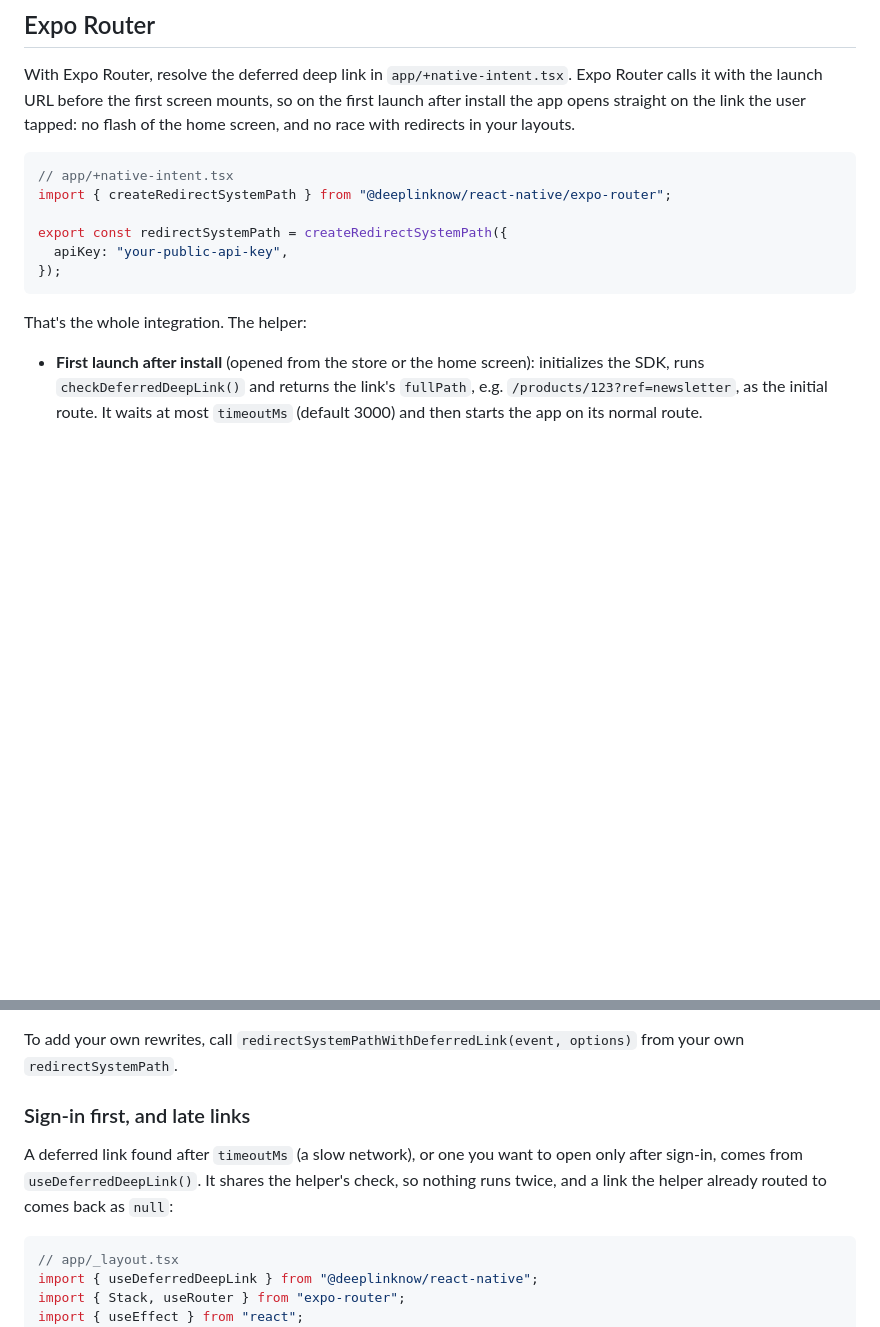
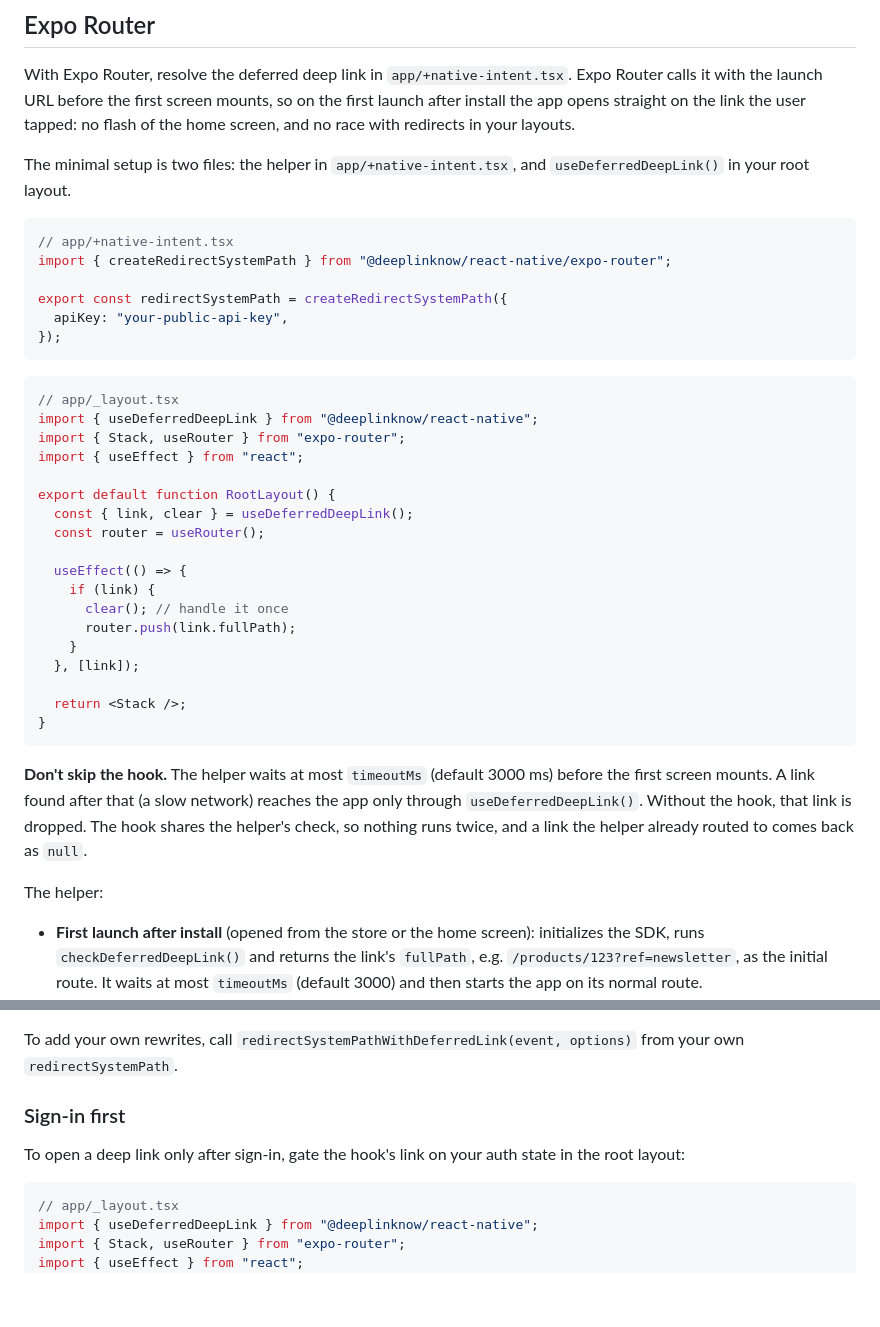
Before and after one commit to deeplinknow/dln-react-native, a Markdown page: README.md, 2 parts joined by grey strips. GitHub-like rendering; blank space fills up the shorter version.

````diff
--- a/README.md
+++ b/README.md
@@ -98,6 +98,8 @@ Linking.addEventListener("url", ({ url }) => {
 
 With Expo Router, resolve the deferred deep link in `app/+native-intent.tsx`. Expo Router calls it with the launch URL before the first screen mounts, so on the first launch after install the app opens straight on the link the user tapped: no flash of the home screen, and no race with redirects in your layouts.
 
+The minimal setup is two files: the helper in `app/+native-intent.tsx`, and `useDeferredDeepLink()` in your root layout.
+
 ```tsx
 // app/+native-intent.tsx
 import { createRedirectSystemPath } from "@deeplinknow/react-native/expo-router";
@@ -107,7 +109,30 @@ export const redirectSystemPath = createRedirectSystemPath({
 });
 ```
 
-That's the whole integration. The helper:
+```tsx
+// app/_layout.tsx
+import { useDeferredDeepLink } from "@deeplinknow/react-native";
+import { Stack, useRouter } from "expo-router";
+import { useEffect } from "react";
+
+export default function RootLayout() {
+  const { link, clear } = useDeferredDeepLink();
+  const router = useRouter();
+
+  useEffect(() => {
+    if (link) {
+      clear(); // handle it once
+      router.push(link.fullPath);
+    }
+  }, [link]);
+
+  return <Stack />;
+}
+```
+
+**Don't skip the hook.** The helper waits at most `timeoutMs` (default 3000 ms) before the first screen mounts. A link found after that (a slow network) reaches the app only through `useDeferredDeepLink()`. Without the hook, that link is dropped. The hook shares the helper's check, so nothing runs twice, and a link the helper already routed to comes back as `null`.
+
+The helper:
 
 - **First launch after install** (opened from the store or the home screen): initializes the SDK, runs `checkDeferredDeepLink()` and returns the link's `fullPath`, e.g. `/products/123?ref=newsletter`, as the initial route. It waits at most `timeoutMs` (default 3000) and then starts the app on its normal route.
 - **Opened by a link on your DeepLinkNow domains** (`alias.deeplinknow.com` or a verified custom domain), on any launch: returns the link's in-app path.
@@ -137,9 +162,9 @@ export const redirectSystemPath = createRedirectSystemPath({
 
 To add your own rewrites, call `redirectSystemPathWithDeferredLink(event, options)` from your own `redirectSystemPath`.
 
-### Sign-in first, and late links
+### Sign-in first
 
-A deferred link found after `timeoutMs` (a slow network), or one you want to open only after sign-in, comes from `useDeferredDeepLink()`. It shares the helper's check, so nothing runs twice, and a link the helper already routed to comes back as `null`:
+To open a deep link only after sign-in, gate the hook's link on your auth state in the root layout:
 
 ```tsx
 // app/_layout.tsx
````
Also changed, not shown: EXPO_ROUTER_DOCS.md (+28 -5 lines).
